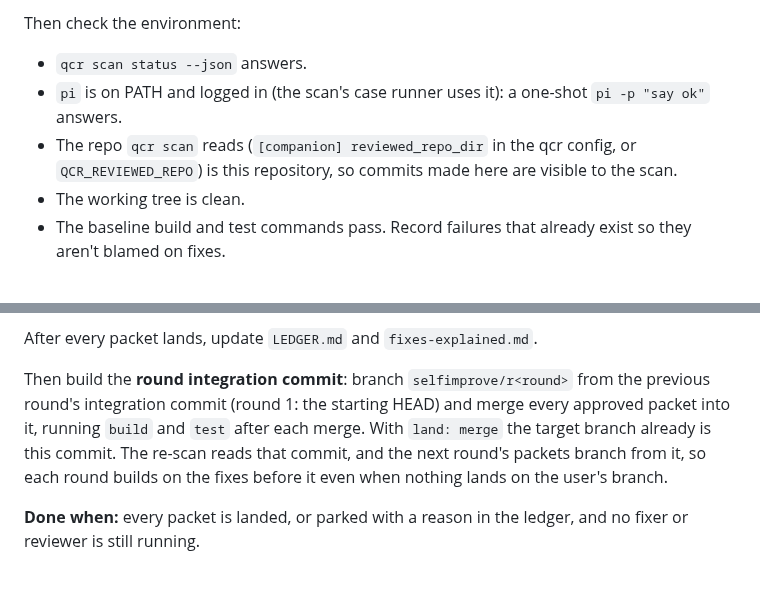
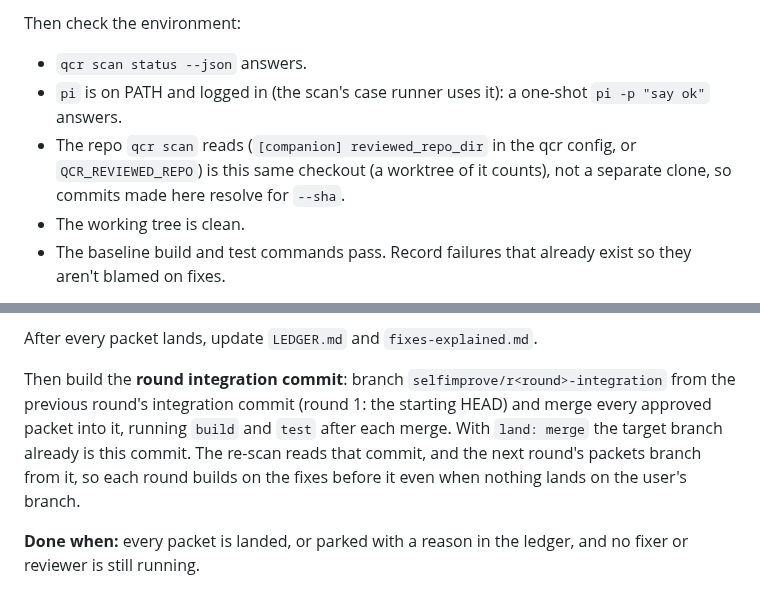
Before and after one commit to quickchatai/quickreview, a Markdown page: skills/selfimprove/SKILL.md, 2 parts joined by grey strips. GitHub-like rendering.

Commit message:
selfimprove: distinct packet and integration branch names; stacked-PR note; same-checkout check

```diff
--- a/skills/selfimprove/SKILL.md
+++ b/skills/selfimprove/SKILL.md
@@ -31,7 +31,7 @@ Then check the environment:
 
 - `qcr scan status --json` answers.
 - `pi` is on PATH and logged in (the scan's case runner uses it): a one-shot `pi -p "say ok"` answers.
-- The repo `qcr scan` reads (`[companion] reviewed_repo_dir` in the qcr config, or `QCR_REVIEWED_REPO`) is this repository, so commits made here are visible to the scan.
+- The repo `qcr scan` reads (`[companion] reviewed_repo_dir` in the qcr config, or `QCR_REVIEWED_REPO`) is this same checkout (a worktree of it counts), not a separate clone, so commits made here resolve for `--sha`.
 - The working tree is clean.
 - The baseline build and test commands pass. Record failures that already exist so they aren't blamed on fixes.
 
@@ -90,7 +90,7 @@ When the client can delegate, hand each packet to a fixer subagent and each revi
 
 After every packet lands, update `LEDGER.md` and `fixes-explained.md`.
 
-Then build the **round integration commit**: branch `selfimprove/r<round>` from the previous round's integration commit (round 1: the starting HEAD) and merge every approved packet into it, running `build` and `test` after each merge. With `land: merge` the target branch already is this commit. The re-scan reads that commit, and the next round's packets branch from it, so each round builds on the fixes before it even when nothing lands on the user's branch.
+Then build the **round integration commit**: branch `selfimprove/r<round>-integration` from the previous round's integration commit (round 1: the starting HEAD) and merge every approved packet into it, running `build` and `test` after each merge. With `land: merge` the target branch already is this commit. The re-scan reads that commit, and the next round's packets branch from it, so each round builds on the fixes before it even when nothing lands on the user's branch.
 
 **Done when:** every packet is landed, or parked with a reason in the ledger, and no fixer or reviewer is still running.
 
```
Also changed, not shown: 1 other file.
